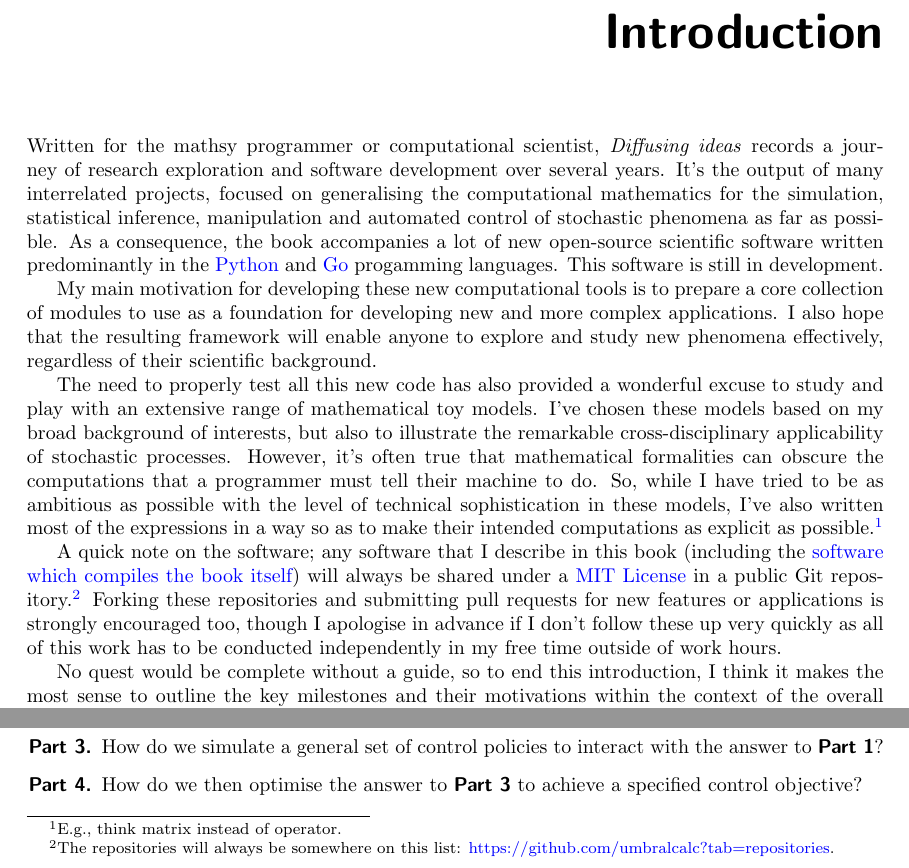
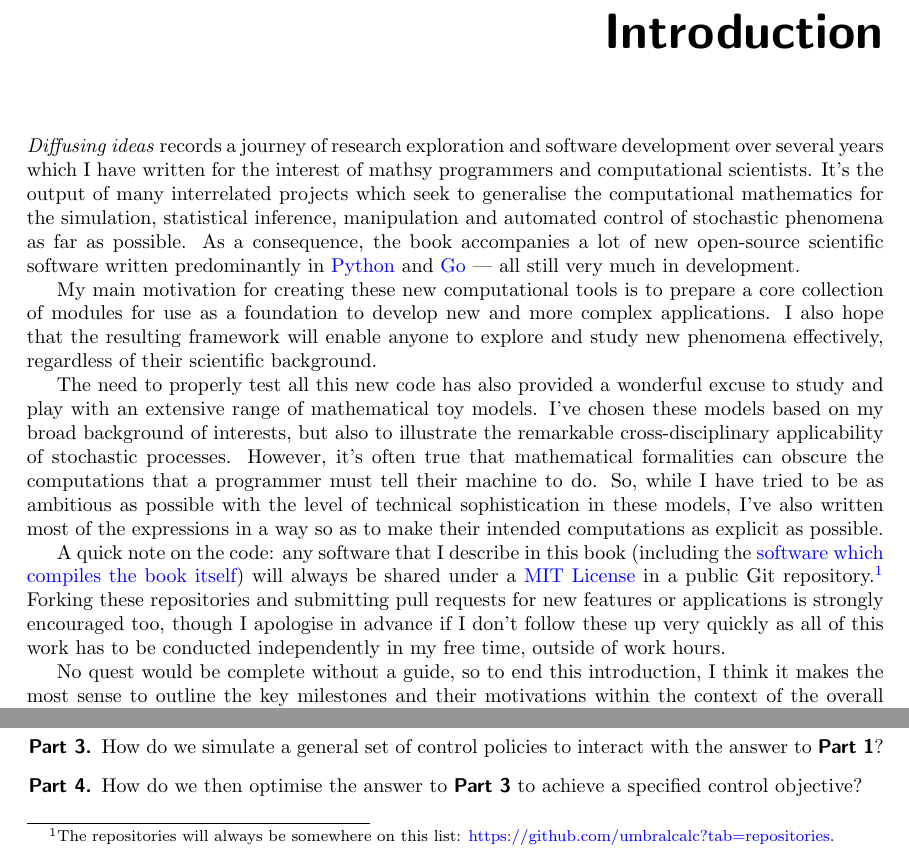
Before and after one commit to umbralcalc/worlds-of-observation, a LaTeX book (book.tex): two parts of page 3 of 47, joined at a grey line, cut so that both start at the same text. Compiled offline with pdfLaTeX.

Commit message:
made intro better

```diff
--- a/book.tex
+++ b/book.tex
@@ -90,13 +90,13 @@
 
 \chapter*{Introduction}
 
-Written for the mathsy programmer or computational scientist, \emph{Diffusing ideas} records a journey of research exploration and software development over several years. It's the output of many interrelated projects, focused on generalising the computational mathematics for the simulation, statistical inference, manipulation and automated control of stochastic phenomena as far as possible. As a consequence, the book accompanies a lot of new open-source scientific software written predominantly in the \href{https://www.python.org/}{Python} and \href{https://go.dev/}{Go} progamming languages. This software is still in development.
+\emph{Diffusing ideas} records a journey of research exploration and software development over several years which I have written for the interest of mathsy programmers and computational scientists. It's the output of many interrelated projects which seek to generalise the computational mathematics for the simulation, statistical inference, manipulation and automated control of stochastic phenomena as far as possible. As a consequence, the book accompanies a lot of new open-source scientific software written predominantly in \href{https://www.python.org/}{Python} and \href{https://go.dev/}{Go} --- all still very much in development.
 
-My main motivation for developing these new computational tools is to prepare a core collection of modules to use as a foundation for developing new and more complex applications. I also hope that the resulting framework will enable anyone to explore and study new phenomena effectively, regardless of their scientific background.
+My main motivation for creating these new computational tools is to prepare a core collection of modules for use as a foundation to develop new and more complex applications. I also hope that the resulting framework will enable anyone to explore and study new phenomena effectively, regardless of their scientific background.
 
-The need to properly test all this new code has also provided a wonderful excuse to study and play with an extensive range of mathematical toy models. I've chosen these models based on my broad background of interests, but also to illustrate the remarkable cross-disciplinary applicability of stochastic processes. However, it's often true that mathematical formalities can obscure the computations that a programmer must tell their machine to do. So, while I have tried to be as ambitious as possible with the level of technical sophistication in these models, I've also written most of the expressions in a way so as to make their intended computations as explicit as possible.\footnote{E.g., think matrix instead of operator.}
+The need to properly test all this new code has also provided a wonderful excuse to study and play with an extensive range of mathematical toy models. I've chosen these models based on my broad background of interests, but also to illustrate the remarkable cross-disciplinary applicability of stochastic processes. However, it's often true that mathematical formalities can obscure the computations that a programmer must tell their machine to do. So, while I have tried to be as ambitious as possible with the level of technical sophistication in these models, I've also written most of the expressions in a way so as to make their intended computations as explicit as possible.
 
-A quick note on the software; any software that I describe in this book (including the \href{https://github.com/umbralcalc/diffusing-ideas}{software which compiles the book itself}) will always be shared under a \href{https://opensource.org/licenses/MIT}{MIT License} in a public Git repository.\footnote{The repositories will always be somewhere on this list: \href{https://github.com/umbralcalc?tab=repositories}{https://github.com/umbralcalc?tab=repositories}.} Forking these repositories and submitting pull requests for new features or applications is strongly encouraged too, though I apologise in advance if I don't follow these up very quickly as all of this work has to be conducted independently in my free time outside of work hours.
+A quick note on the code: any software that I describe in this book (including the \href{https://github.com/umbralcalc/diffusing-ideas}{software which compiles the book itself}) will always be shared under a \href{https://opensource.org/licenses/MIT}{MIT License} in a public Git repository.\footnote{The repositories will always be somewhere on this list: \href{https://github.com/umbralcalc?tab=repositories}{https://github.com/umbralcalc?tab=repositories}.} Forking these repositories and submitting pull requests for new features or applications is strongly encouraged too, though I apologise in advance if I don't follow these up very quickly as all of this work has to be conducted independently in my free time, outside of work hours.
 
 No quest would be complete without a guide, so to end this introduction, I think it makes the most sense to outline the key milestones and their motivations within the context of the overall research project. My core aims, which comprise the four major parts of this book, are answers to the following set of interdependent research questions:
 
```
Also changed, not shown: book.pdf.
